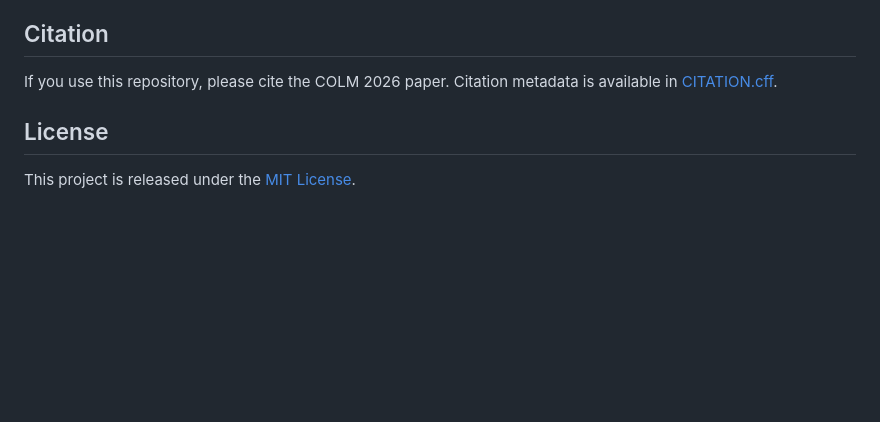
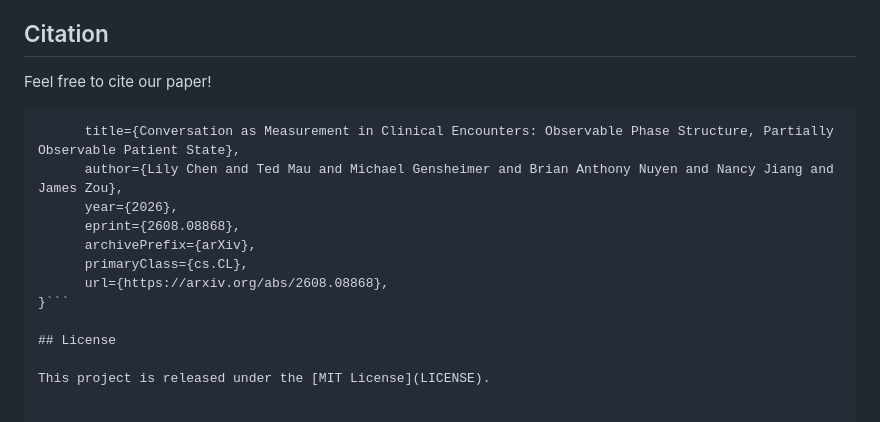
Before and after one commit to lilywchen/conversation-as-measurement, a Markdown page: README.md, the part around the change. Drawn GitHub-style; blank space fills up the shorter version.

Commit message:
Update README.md with arxiv cite

````diff
--- a/README.md
+++ b/README.md
@@ -153,8 +153,17 @@ excerpts, clinician identifiers, credentials, or generated logs. See
 
 ## Citation
 
-If you use this repository, please cite the COLM 2026 paper. Citation metadata is
-available in [CITATION.cff](CITATION.cff).
+Feel free to cite our paper!
+
+```@misc{chen2026conversationmeasurementclinicalencounters,
+      title={Conversation as Measurement in Clinical Encounters: Observable Phase Structure, Partially Observable Patient State},
+      author={Lily Chen and Ted Mau and Michael Gensheimer and Brian Anthony Nuyen and Nancy Jiang and James Zou},
+      year={2026},
+      eprint={2608.08868},
+      archivePrefix={arXiv},
+      primaryClass={cs.CL},
+      url={https://arxiv.org/abs/2608.08868},
+}```
 
 ## License
 
````
